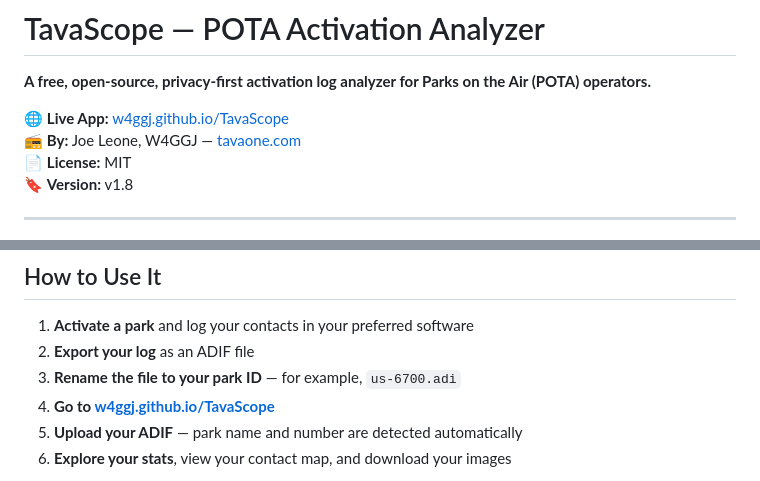
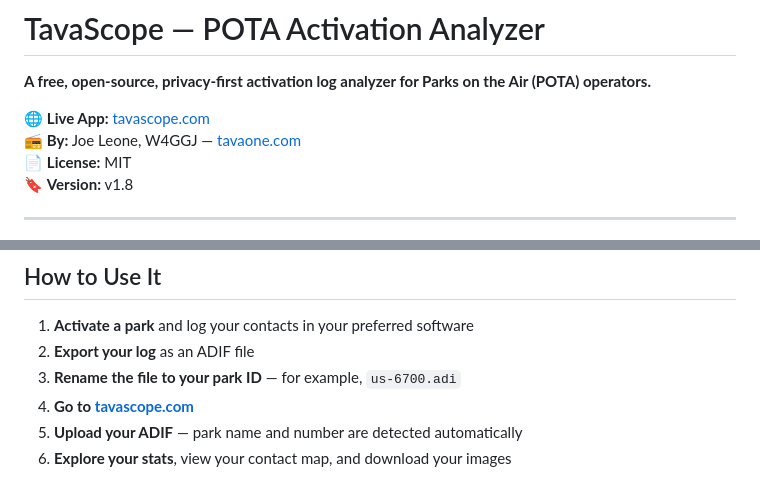
Before and after one commit to w4ggj/TavaScope, a Markdown page: README.md, 2 parts joined by grey strips. Drawn GitHub-style.

```diff
--- a/README.md
+++ b/README.md
@@ -2,7 +2,7 @@
 
 **A free, open-source, privacy-first activation log analyzer for Parks on the Air (POTA) operators.**
 
-🌐 **Live App:** [w4ggj.github.io/TavaScope](https://w4ggj.github.io/TavaScope)
+🌐 **Live App:** [tavascope.com](https://tavascope.com)
 📻 **By:** Joe Leone, W4GGJ — [tavaone.com](https://tavaone.com)
 📄 **License:** MIT
 🔖 **Version:** v1.8
@@ -87,7 +87,7 @@ All activations saved locally in your browser with sort options:
 1. **Activate a park** and log your contacts in your preferred software
 2. **Export your log** as an ADIF file
 3. **Rename the file to your park ID** — for example, `us-6700.adi`
-4. **Go to [w4ggj.github.io/TavaScope](https://w4ggj.github.io/TavaScope)**
+4. **Go to [tavascope.com](https://tavascope.com)**
 5. **Upload your ADIF** — park name and number are detected automatically
 6. **Explore your stats**, view your contact map, and download your images
 
```
